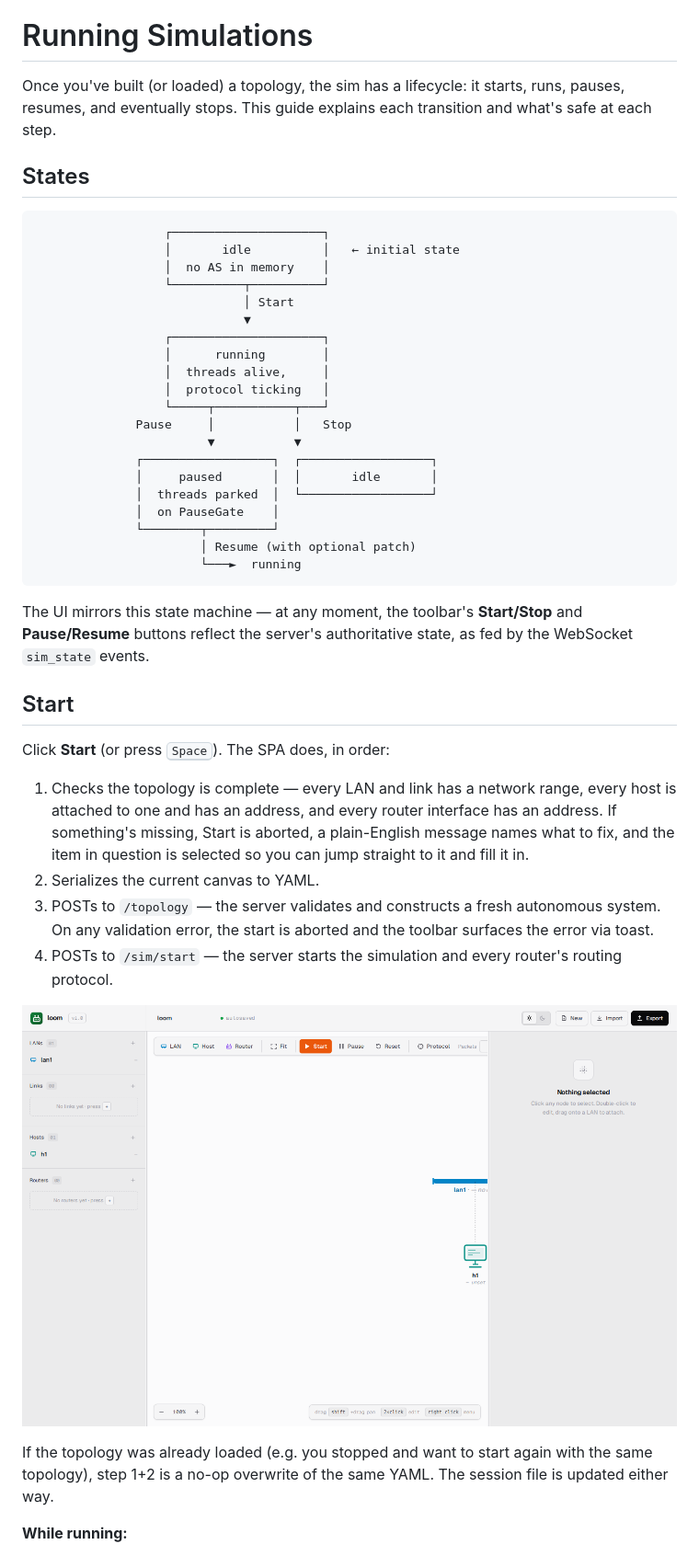
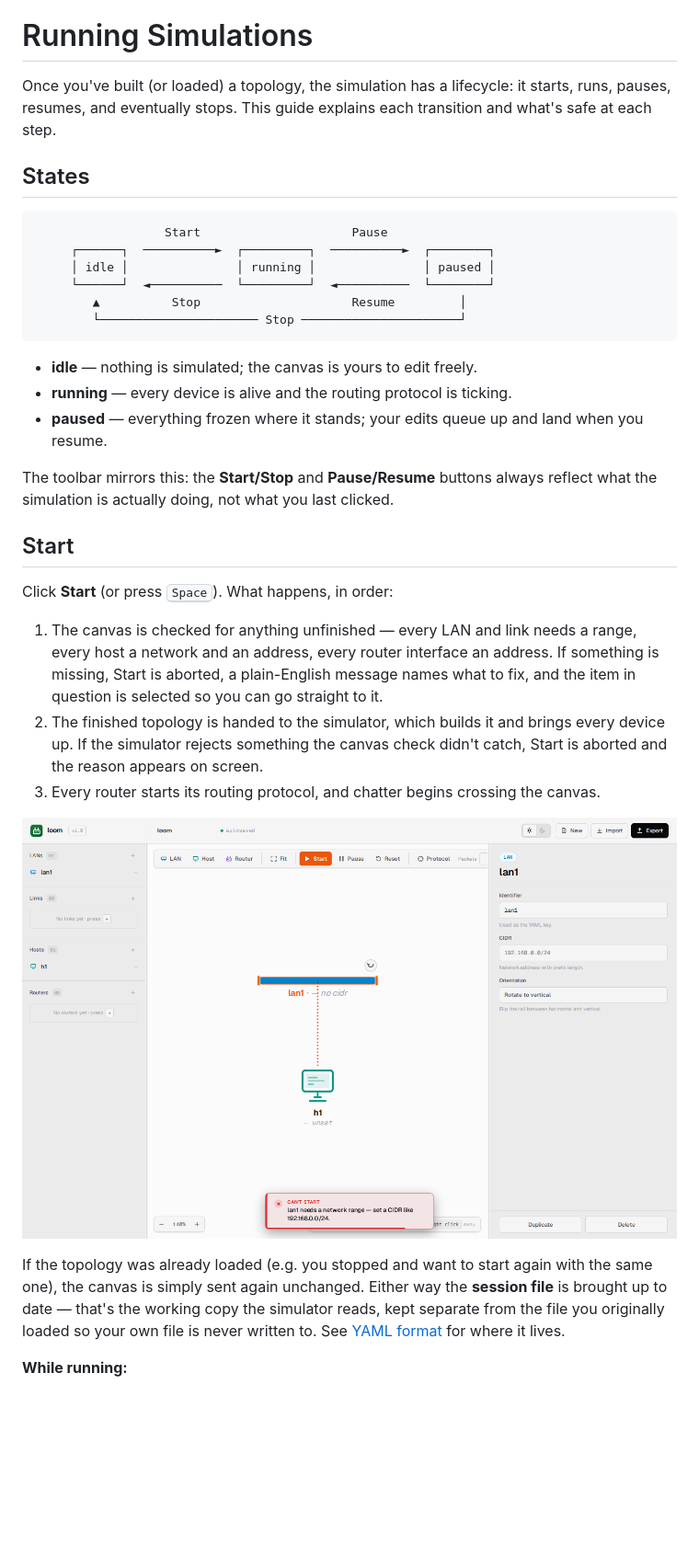
Before and after one commit to lukius/loom, a Markdown page: docs/user-guide/running-simulations.md, the part around one of its changes. Shown at 92% size. Rendered like a GitHub page; pictures changed too: docs/images/07-start-preflight.png; blank space fills up the shorter version.

Commit message:
docs(user-guide): rework running-simulations at action level and re-shoot its screenshots

````diff
--- a/docs/user-guide/running-simulations.md
+++ b/docs/user-guide/running-simulations.md
@@ -2,60 +2,53 @@
 
 # Running Simulations
 
-Once you've built (or loaded) a topology, the sim has a lifecycle: it
+Once you've built (or loaded) a topology, the simulation has a lifecycle: it
 starts, runs, pauses, resumes, and eventually stops. This guide explains
 each transition and what's safe at each step.
 
 ## States
 
 ```
-                  ┌─────────────────────┐
-                  │       idle          │   ← initial state
-                  │  no AS in memory    │
-                  └──────────┬──────────┘
-                             │ Start
-                             ▼
-                  ┌─────────────────────┐
-                  │      running        │
-                  │  threads alive,     │
-                  │  protocol ticking   │
-                  └─────┬───────────┬───┘
-              Pause     │           │   Stop
-                        ▼           ▼
-              ┌──────────────────┐  ┌──────────────────┐
-              │     paused       │  │       idle       │
-              │  threads parked  │  └──────────────────┘
-              │  on PauseGate    │
-              └────────┬─────────┘
-                       │ Resume (with optional patch)
-                       └───►  running
+                  Start                     Pause
+     ┌──────┐  ──────────►  ┌─────────┐  ──────────►  ┌────────┐
+     │ idle │               │ running │               │ paused │
+     └──────┘  ◄──────────  └─────────┘  ◄──────────  └────────┘
+        ▲          Stop                     Resume         │
+        └────────────────────── Stop ──────────────────────┘
 ```
 
-The UI mirrors this state machine — at any moment, the toolbar's
-**Start/Stop** and **Pause/Resume** buttons reflect the server's
-authoritative state, as fed by the WebSocket `sim_state` events.
+- **idle** — nothing is simulated; the canvas is yours to edit freely.
+- **running** — every device is alive and the routing protocol is ticking.
+- **paused** — everything frozen where it stands; your edits queue up and
+  land when you resume.
+
+The toolbar mirrors this: the **Start/Stop** and **Pause/Resume** buttons
+always reflect what the simulation is actually doing, not what you last
+clicked.
 
 ## Start
 
-Click **Start** (or press <kbd>Space</kbd>). The SPA does, in order:
+Click **Start** (or press <kbd>Space</kbd>). What happens, in order:
 
-1. Checks the topology is complete — every LAN and link has a network
-   range, every host is attached to one and has an address, and every
-   router interface has an address. If something's missing, Start is
-   aborted, a plain-English message names what to fix, and the item in
-   question is selected so you can jump straight to it and fill it in.
-2. Serializes the current canvas to YAML.
-3. POSTs to `/topology` — the server validates and constructs a fresh
-   autonomous system. On any validation error, the start is aborted
-   and the toolbar surfaces the error via toast.
-4. POSTs to `/sim/start` — the server starts the simulation and every
-   router's routing protocol.
+1. The canvas is checked for anything unfinished — every LAN and link needs
+   a range, every host a network and an address, every router interface an
+   address. If something is missing, Start is aborted, a plain-English
+   message names what to fix, and the item in question is selected so you
+   can go straight to it.
+2. The finished topology is handed to the simulator, which builds it and
+   brings every device up. If the simulator rejects something the canvas
+   check didn't catch, Start is aborted and the reason appears on screen.
+3. Every router starts its routing protocol, and chatter begins crossing
+   the canvas.
 
 ![Start names what's incomplete and selects it — here a LAN with no range yet](../images/07-start-preflight.png)
 
 If the topology was already loaded (e.g. you stopped and want to start
-again with the same topology), step 1+2 is a no-op overwrite of the
-same YAML. The session file is updated either way.
+again with the same one), the canvas is simply sent again unchanged.
+Either way the **session file** is brought up to date — that's the working
+copy the simulator reads, kept separate from the file you originally
+loaded so your own file is never written to. See
+[YAML format](yaml-format.md#save-and-resume-workflow) for where it lives.
 
 **While running:**
 
````
Also changed, not shown: other parts of docs/user-guide/running-simulations.md (+68 -94 lines), docs/user-guide/terminals.md (+4 -0 lines), docs/images/60-router-halted.png, 2 other files.
